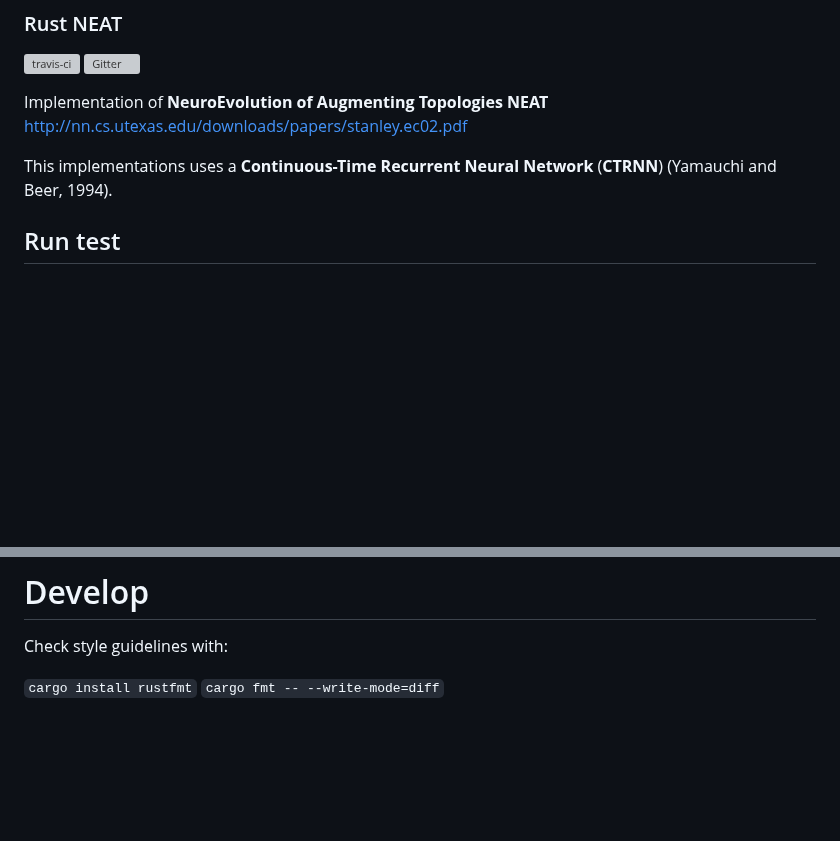
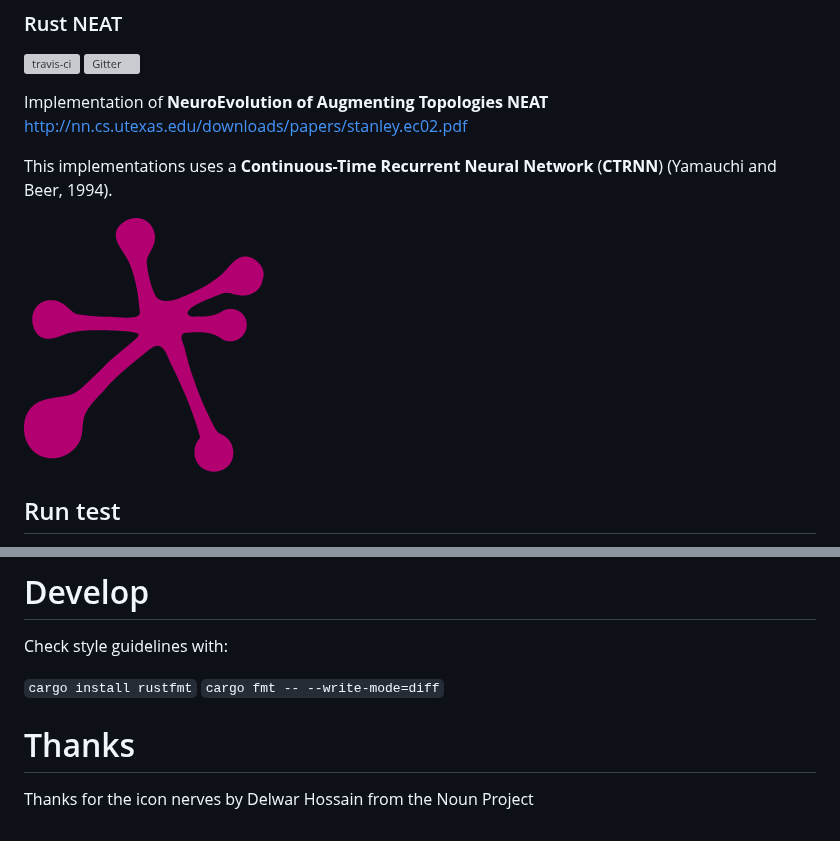
Before and after one commit to TLmaK0/rustneat, a Markdown page: README.md, 2 parts joined by grey strips. Drawn GitHub-style; pictures changed too: docs/img/rustneat.png (added); blank space fills up the shorter version; grey boxes are pictures that could not be loaded.

```diff
--- a/README.md
+++ b/README.md
@@ -5,6 +5,8 @@
 Implementation of **NeuroEvolution of Augmenting Topologies NEAT** http://nn.cs.utexas.edu/downloads/papers/stanley.ec02.pdf
 
 This implementations uses a **Continuous-Time Recurrent Neural Network** (**CTRNN**) (Yamauchi and Beer, 1994).
+
+![telemetry](docs/img/rustneat.png)
 
 ## Run test
 
@@ -78,3 +80,6 @@ Check style guidelines with:
 
 `cargo install rustfmt`
 `cargo fmt -- --write-mode=diff`
+
+# Thanks
+Thanks for the icon nerves by Delwar Hossain from the Noun Project
```
Also changed, not shown: other parts of README.md (+1 -1 lines), 2 other files.
